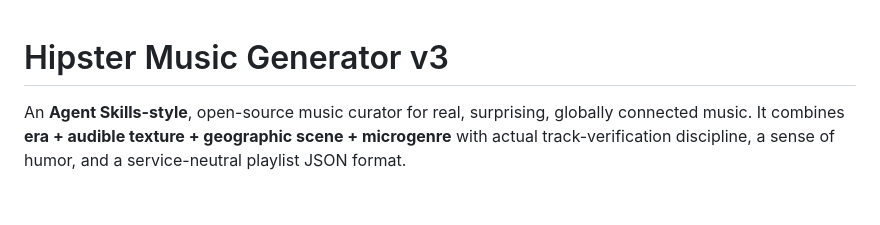
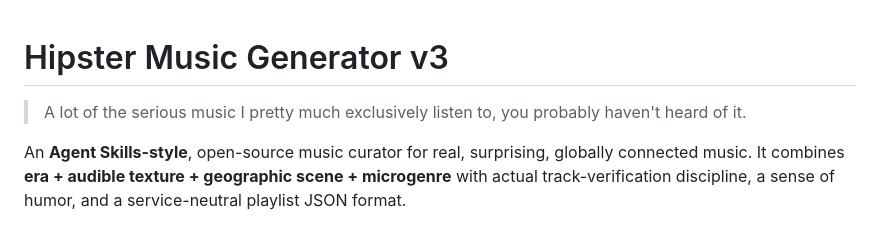
Before and after one commit to focustimer-dev/go-hipster-go, a Markdown page: README.md, the part around the change. Drawn GitHub-style; blank space fills up the shorter version.

Commit message:
Preserve original project tagline in README

```diff
--- a/README.md
+++ b/README.md
@@ -1,4 +1,6 @@
 # Hipster Music Generator v3
+
+> A lot of the serious music I pretty much exclusively listen to, you probably haven't heard of it.
 
 An **Agent Skills-style**, open-source music curator for real, surprising, globally connected music. It combines **era + audible texture + geographic scene + microgenre** with actual track-verification discipline, a sense of humor, and a service-neutral playlist JSON format.
 
```
